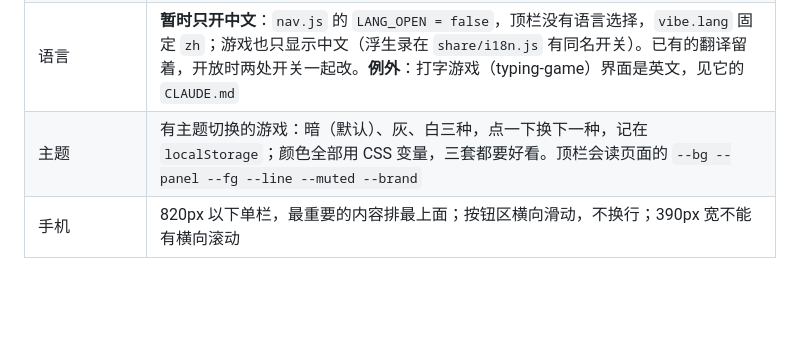
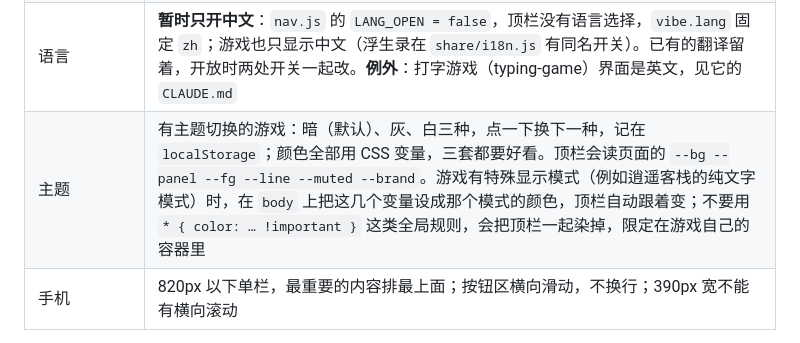
Before and after one commit to SHKChan/vibe-game, a Markdown page: docs/GUIDE.md, the part around the change. GitHub-like rendering; blank space fills up the shorter version.

Commit message:
规范：游戏有特殊显示模式时设好配色变量让顶栏跟着变，不要用全局规则染到顶栏
Co-Authored-By: Claude Opus 5.5 <noreply@anthropic.com>

```diff
--- a/docs/GUIDE.md
+++ b/docs/GUIDE.md
@@ -76,7 +76,7 @@ Route:          www.vibe-game.com/<路径>*
 | 路径 | 本游戏的文件一律用**相对路径**；只有 `/nav.js` 用 `/` 开头（它归 vibe-game 的 Worker）。写成 `/game.js` 会去找总页面，结果 404 |
 | localStorage | 键名加本游戏前缀（整个域名共用一个 localStorage），存档用 `<前缀>.save.v<版本>`，结构改了就升版本。全站共用、游戏不要动的键：`vibe.lang`、`vibe.reminder`、`vibe.reminder.fired` |
 | 语言 | **暂时只开中文**：`nav.js` 的 `LANG_OPEN = false`，顶栏没有语言选择，`vibe.lang` 固定 `zh`；游戏也只显示中文（浮生录在 `share/i18n.js` 有同名开关）。已有的翻译留着，开放时两处开关一起改。**例外**：打字游戏（typing-game）界面是英文，见它的 `CLAUDE.md` |
-| 主题 | 有主题切换的游戏：暗（默认）、灰、白三种，点一下换下一种，记在 `localStorage`；颜色全部用 CSS 变量，三套都要好看。顶栏会读页面的 `--bg --panel --fg --line --muted --brand` |
+| 主题 | 有主题切换的游戏：暗（默认）、灰、白三种，点一下换下一种，记在 `localStorage`；颜色全部用 CSS 变量，三套都要好看。顶栏会读页面的 `--bg --panel --fg --line --muted --brand`。游戏有特殊显示模式（例如逍遥客栈的纯文字模式）时，在 `body` 上把这几个变量设成那个模式的颜色，顶栏自动跟着变；不要用 `* { color: … !important }` 这类全局规则，会把顶栏一起染掉，限定在游戏自己的容器里 |
 | 手机 | 820px 以下单栏，最重要的内容排最上面；按钮区横向滑动，不换行；390px 宽不能有横向滚动 |
 
 以后开放翻译时的做法：界面文字预先翻译（代码写 `t('中文')`，词表按中文原文做键）；剧情、长文本不预先翻译，载入谷歌网页翻译（写 `googtrans=/zh-CN/en` cookie，再载入 `translate.google.com/translate_a/element.js`，藏掉横幅；已按语言写好的元素加 `class="notranslate"`）；钱在中文下显示人民币，其他语言换算成美元。
```
